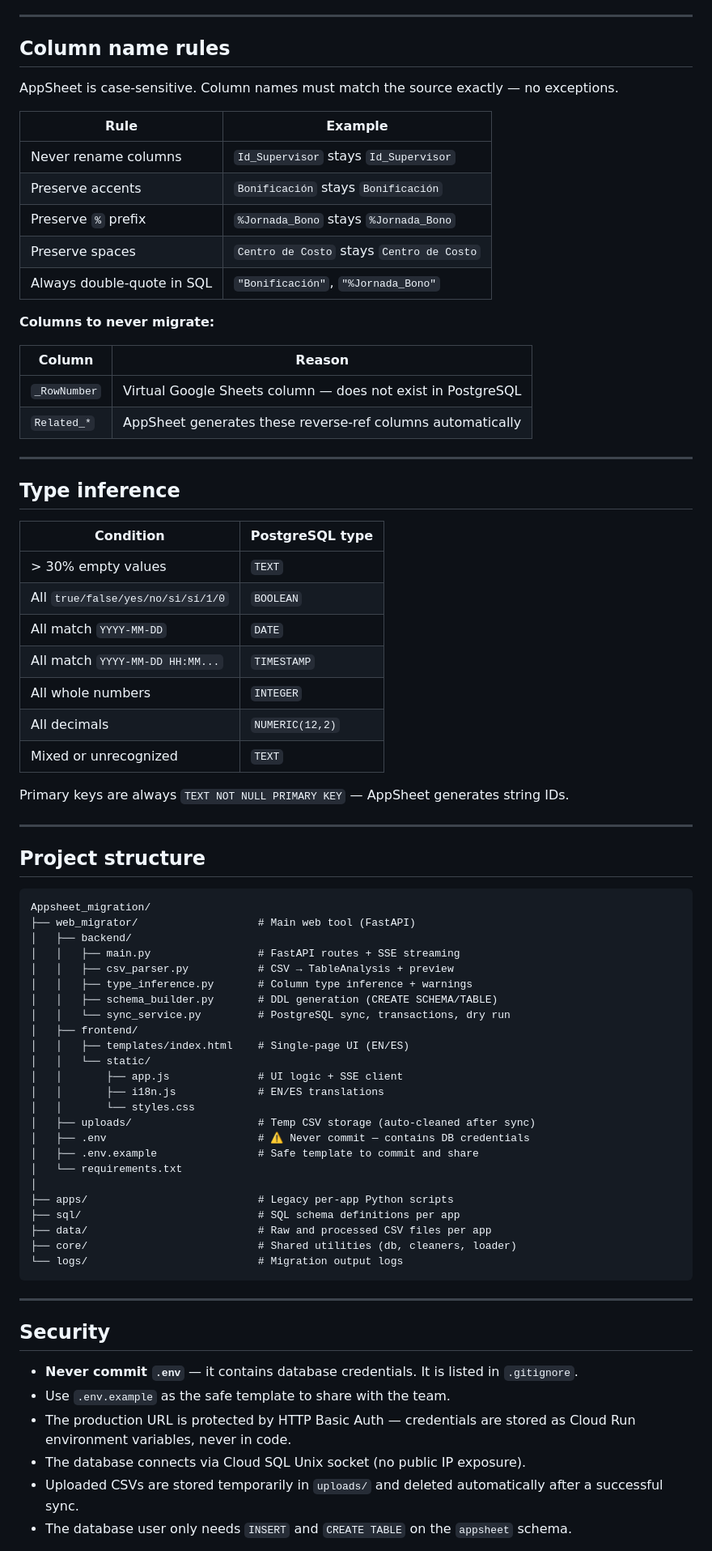
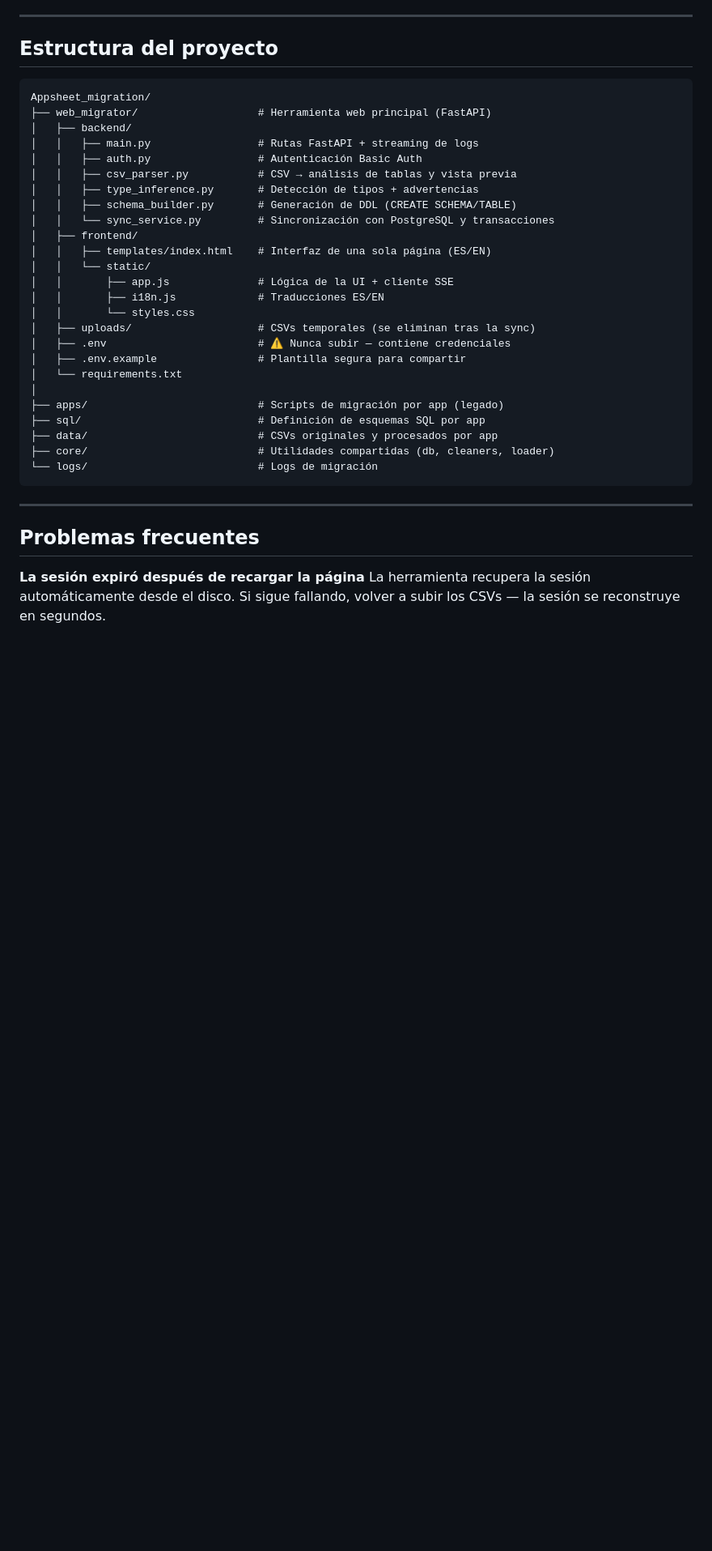
Before and after one commit to Empresas-Donar/chatAI, a Markdown page: README.md, the part around one of its changes. Shown at 81% size. GitHub-like rendering; blank space fills up the shorter version.

Commit message:
docs: translate README to Spanish for client readability
Co-Authored-By: Claude Sonnet 4.6 <noreply@anthropic.com>

````diff
--- a/README.md
+++ b/README.md
@@ -191,80 +236,40 @@ Click **Confirm & Sync**. The tool will:
 
 ---
 
-## Column name rules
-
-AppSheet is case-sensitive. Column names must match the source exactly — no exceptions.
-
-| Rule | Example |
-|---|---|
-| Never rename columns | `Id_Supervisor` stays `Id_Supervisor` |
-| Preserve accents | `Bonificación` stays `Bonificación` |
-| Preserve `%` prefix | `%Jornada_Bono` stays `%Jornada_Bono` |
-| Preserve spaces | `Centro de Costo` stays `Centro de Costo` |
-| Always double-quote in SQL | `"Bonificación"`, `"%Jornada_Bono"` |
-
-**Columns to never migrate:**
-
-| Column | Reason |
-|---|---|
-| `_RowNumber` | Virtual Google Sheets column — does not exist in PostgreSQL |
-| `Related_*` | AppSheet generates these reverse-ref columns automatically |
-
----
-
-## Type inference
-
-| Condition | PostgreSQL type |
-|---|---|
-| > 30% empty values | `TEXT` |
-| All `true/false/yes/no/si/sí/1/0` | `BOOLEAN` |
-| All match `YYYY-MM-DD` | `DATE` |
-| All match `YYYY-MM-DD HH:MM...` | `TIMESTAMP` |
-| All whole numbers | `INTEGER` |
-| All decimals | `NUMERIC(12,2)` |
-| Mixed or unrecognized | `TEXT` |
-
-Primary keys are always `TEXT NOT NULL PRIMARY KEY` — AppSheet generates string IDs.
-
----
-
-## Project structure
+## Estructura del proyecto
 
 ```
 Appsheet_migration/
-├── web_migrator/                   # Main web tool (FastAPI)
+├── web_migrator/                   # Herramienta web principal (FastAPI)
 │   ├── backend/
-│   │   ├── main.py                 # FastAPI routes + SSE streaming
-│   │   ├── csv_parser.py           # CSV → TableAnalysis + preview
-│   │   ├── type_inference.py       # Column type inference + warnings
-│   │   ├── schema_builder.py       # DDL generation (CREATE SCHEMA/TABLE)
-│   │   └── sync_service.py         # PostgreSQL sync, transactions, dry run
+│   │   ├── main.py                 # Rutas FastAPI + streaming de logs
+│   │   ├── auth.py                 # Autenticación Basic Auth
+│   │   ├── csv_parser.py           # CSV → análisis de tablas y vista previa
+│   │   ├── type_inference.py       # Detección de tipos + advertencias
+│   │   ├── schema_builder.py       # Generación de DDL (CREATE SCHEMA/TABLE)
+│   │   └── sync_service.py         # Sincronización con PostgreSQL y transacciones
 │   ├── frontend/
-│   │   ├── templates/index.html    # Single-page UI (EN/ES)
+│   │   ├── templates/index.html    # Interfaz de una sola página (ES/EN)
 │   │   └── static/
-│   │       ├── app.js              # UI logic + SSE client
-│   │       ├── i18n.js             # EN/ES translations
+│   │       ├── app.js              # Lógica de la UI + cliente SSE
+│   │       ├── i18n.js             # Traducciones ES/EN
 │   │       └── styles.css
-│   ├── uploads/                    # Temp CSV storage (auto-cleaned after sync)
-│   ├── .env                        # ⚠ Never commit — contains DB credentials
-│   ├── .env.example                # Safe template to commit and share
+│   ├── uploads/                    # CSVs temporales (se eliminan tras la sync)
+│   ├── .env                        # ⚠ Nunca subir — contiene credenciales
+│   ├── .env.example                # Plantilla segura para compartir
 │   └── requirements.txt
 │
-├── apps/                           # Legacy per-app Python scripts
-├── sql/                            # SQL schema definitions per app
-├── data/                           # Raw and processed CSV files per app
-├── core/                           # Shared utilities (db, cleaners, loader)
-└── logs/                           # Migration output logs
+├── apps/                           # Scripts de migración por app (legado)
+├── sql/                            # Definición de esquemas SQL por app
+├── data/                           # CSVs originales y procesados por app
+├── core/                           # Utilidades compartidas (db, cleaners, loader)
+└── logs/                           # Logs de migración
 ```
 
 ---
 
-## Security
+## Problemas frecuentes
 
-- **Never commit `.env`** — it contains database credentials. It is listed in `.gitignore`.
-- Use `.env.example` as the safe template to share with the team.
-- The production URL is protected by HTTP Basic Auth — credentials are stored as Cloud Run environment variables, never in code.
-- The database connects via Cloud SQL Unix socket (no public IP exposure).
-- Uploaded CSVs are stored temporarily in `uploads/` and deleted automatically after a successful sync.
-- The database user only needs `INSERT` and `CREATE TABLE` on the `appsheet` schema.
+**La sesión expiró después de recargar la página**
+La herramienta recupera la sesión automáticamente desde el disco. Si sigue fallando, volver a subir los CSVs — la sesión se reconstruye en segundos.
 
````
Also changed, not shown: other parts of README.md (+144 -119 lines).
